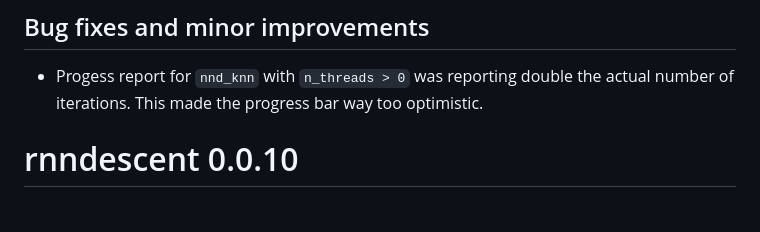
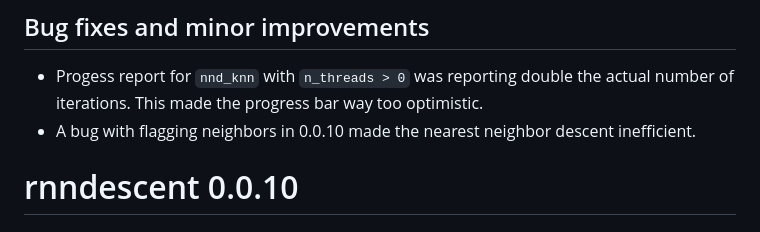
Before and after one commit to jlmelville/rnndescent, a Markdown page: NEWS.md, the part around the change. GitHub-like rendering.

Commit message:
note bugfix

```diff
--- a/NEWS.md
+++ b/NEWS.md
@@ -4,6 +4,8 @@
 
 * Progess report for `nnd_knn` with `n_threads > 0` was reporting double the
 actual number of iterations. This made the progress bar way too optimistic.
+* A bug with flagging neighbors in 0.0.10 made the nearest neighbor descent
+inefficient.
 
 # rnndescent 0.0.10
 
```
